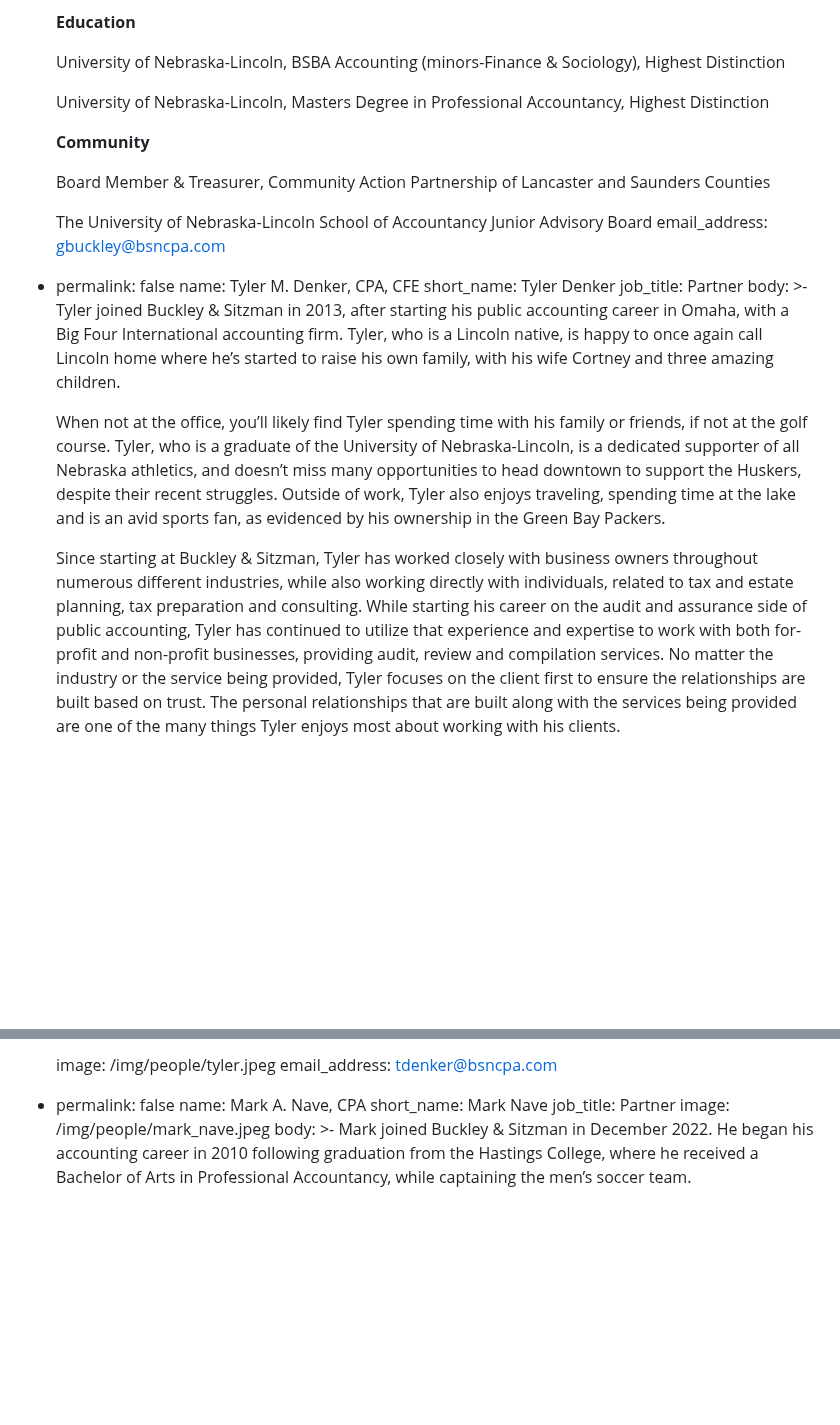
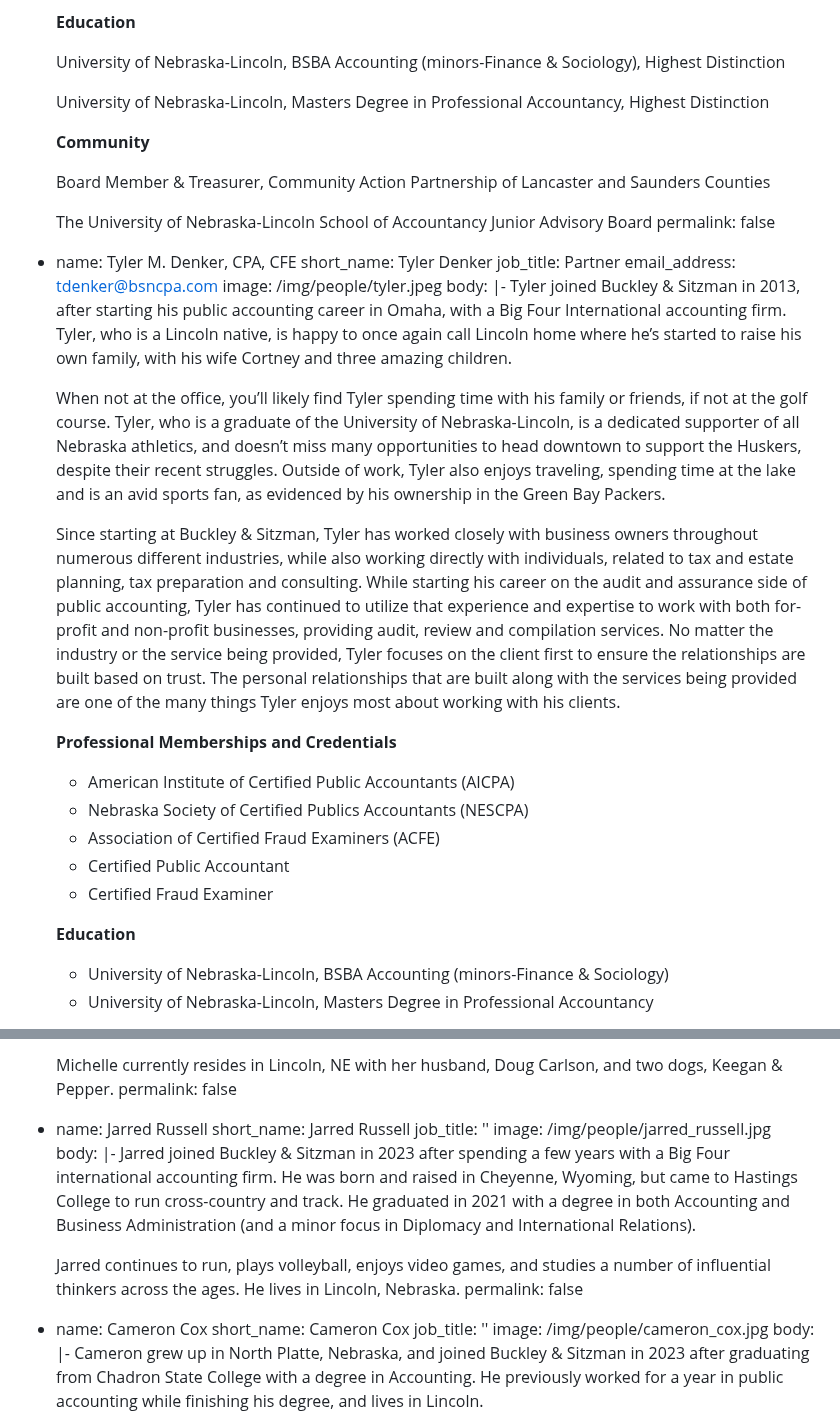
Before and after one commit to Buckley-Sitzman-LLP/buckley-sitzman-com, a Markdown page: src/people/people.md, 2 parts joined by grey strips. Drawn GitHub-style; blank space fills up the shorter version.

Commit message:
Update Person “people”

```diff
--- a/src/people/people.md
+++ b/src/people/people.md
@@ -133,49 +65,33 @@ members:
       University of Nebraska-Lincoln, BSBA Accounting (minors-Finance & Sociology), Highest Distinction
-
 
       University of Nebraska-Lincoln, Masters Degree in Professional Accountancy, Highest Distinction
 
-
-
-
       **Community**
-
 
       Board Member & Treasurer, Community Action Partnership of Lancaster and Saunders Counties
 
-
       The University of Nebraska-Lincoln School of Accountancy Junior Advisory Board
-    email_address: gbuckley@bsncpa.com
-  - permalink: false
-    name: Tyler M. Denker, CPA, CFE
+    permalink: false
+  - name: Tyler M. Denker, CPA, CFE
     short_name: Tyler Denker
     job_title: Partner
-    body: >-
-      Tyler joined Buckley &amp; Sitzman in 2013, after starting his public
-      accounting career in Omaha, with a Big Four International accounting firm.
-      Tyler, who is a Lincoln native, is happy to once again call Lincoln home
-      where he’s started to raise his own family, with his wife Cortney and
-      three amazing children.
+    email_address: tdenker@bsncpa.com
+    image: /img/people/tyler.jpeg
+    body: |-
+      Tyler joined Buckley &amp; Sitzman in 2013, after starting his public accounting career in Omaha, with a Big Four International accounting firm. Tyler, who is a Lincoln native, is happy to once again call Lincoln home where he’s started to raise his own family, with his wife Cortney and three amazing children.
 
+      When not at the office, you’ll likely find Tyler spending time with his family or friends, if not at the golf course. Tyler, who is a graduate of the University of Nebraska-Lincoln, is a dedicated supporter of all Nebraska athletics, and doesn’t miss many opportunities to head downtown to support the Huskers, despite their recent struggles. Outside of work, Tyler also enjoys traveling, spending time at the lake and is an avid sports fan, as evidenced by his ownership in the Green Bay Packers.
 
-      When not at the office, you’ll likely find Tyler spending time with his
-      family or friends, if not at the golf course. Tyler, who is a graduate of
-      the University of Nebraska-Lincoln, is a dedicated supporter of all
-      Nebraska athletics, and doesn’t miss many opportunities to head downtown
-      to support the Huskers, despite their recent struggles. Outside of work,
-      Tyler also enjoys traveling, spending time at the lake and is an avid
-      sports fan, as evidenced by his ownership in the Green Bay Packers.
+      Since starting at Buckley &amp; Sitzman, Tyler has worked closely with business owners throughout numerous different industries, while also working directly with individuals, related to tax and estate planning, tax preparation and consulting. While starting his career on the audit and assurance side of public accounting, Tyler has continued to utilize that experience and expertise to work with both for- profit and non-profit businesses, providing audit, review and compilation services. No matter the industry or the service being provided, Tyler focuses on the client first to ensure the relationships are built based on trust. The personal relationships that are built along with the services being provided are one of the many things Tyler enjoys most about working with his clients.
 
+      **Professional Memberships and Credentials**
+      - American Institute of Certified Public Accountants (AICPA)
+      - Nebraska Society of Certified Publics Accountants (NESCPA)
+      - Association of Certified Fraud Examiners (ACFE)
+      - Certified Public Accountant
+      - Certified Fraud Examiner
 
-      Since starting at Buckley &amp; Sitzman, Tyler has worked closely with
-      business owners throughout numerous different industries, while also
-      working directly with individuals, related to tax and estate planning, tax
-      preparation and consulting. While starting his career on the audit and
-      assurance side of public accounting, Tyler has continued to utilize that
-      experience and expertise to work with both for- profit and non-profit
-      businesses, providing audit, review and compilation services. No matter
-      the industry or the service being provided, Tyler focuses on the client
-      first to ensure the relationships are built based on trust. The personal
-      relationships that are built along with the services being provided are
-      one of the many things Tyler enjoys most about working with his clients.
+      **Education**
+      - University of Nebraska-Lincoln, BSBA Accounting (minors-Finance &amp; Sociology)
+      - University of Nebraska-Lincoln, Masters Degree in Professional Accountancy
 
@@ -208,15 +166,19 @@ members:
 
-    image: /img/people/tyler.jpeg
-    email_address: tdenker@bsncpa.com
-  - permalink: false
-    name: Mark A. Nave, CPA
-    short_name: Mark Nave
-    job_title: Partner
-    image: /img/people/mark_nave.jpeg
-    body: >-
-      Mark joined Buckley &amp; Sitzman in December 2022. He began his
-      accounting career in 2010 following graduation from the Hastings
-      College, where he received a Bachelor of Arts in Professional
-      Accountancy, while captaining the men’s soccer team.
+      Michelle currently resides in Lincoln, NE with her husband, Doug Carlson, and two dogs, Keegan & Pepper.
+    permalink: false
+  - name: Jarred Russell
+    short_name: Jarred Russell
+    job_title: ''
+    image: /img/people/jarred_russell.jpg
+    body: |-
+      Jarred joined Buckley & Sitzman in 2023 after spending a few years with a Big Four international accounting firm. He was born and raised in Cheyenne, Wyoming, but came to Hastings College to run cross-country and track. He graduated in 2021 with a degree in both Accounting and Business Administration (and a minor focus in Diplomacy and International Relations).
 
+      Jarred continues to run, plays volleyball, enjoys video games, and studies a number of influential thinkers across the ages. He lives in Lincoln, Nebraska.
+    permalink: false
+  - name: Cameron Cox
+    short_name: Cameron Cox
+    job_title: ''
+    image: /img/people/cameron_cox.jpg
+    body: |-
+      Cameron grew up in North Platte, Nebraska, and joined Buckley & Sitzman in 2023 after graduating from Chadron State College with a degree in Accounting. He previously worked for a year in public accounting while finishing his degree, and lives in Lincoln.
 
```
Also changed, not shown: other parts of src/people/people.md (+81 -261 lines).
